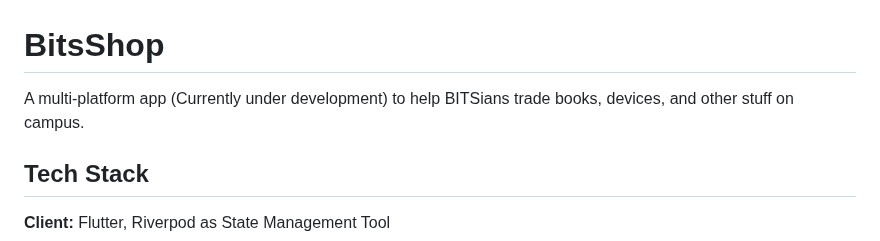
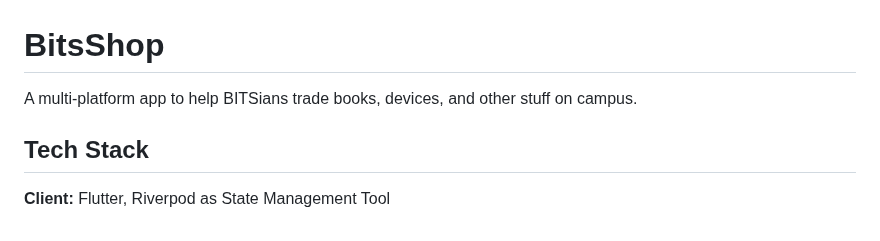
Before and after one commit to aryad-16/BitsShop, a Markdown page: README.md, the part around the change. GitHub-like rendering.

```diff
--- a/README.md
+++ b/README.md
@@ -1,7 +1,7 @@
 
 # BitsShop
 
-A multi-platform app (Currently under development) to help BITSians trade books, devices, and other stuff on campus.
+A multi-platform app to help BITSians trade books, devices, and other stuff on campus.
 
 
 
```
